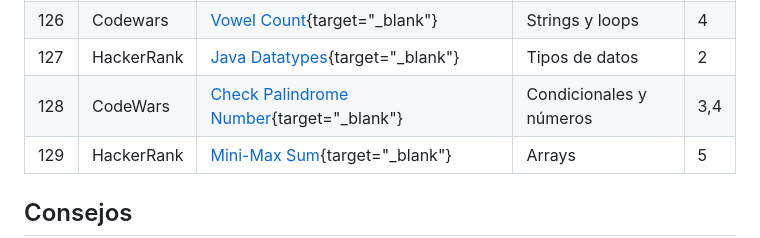
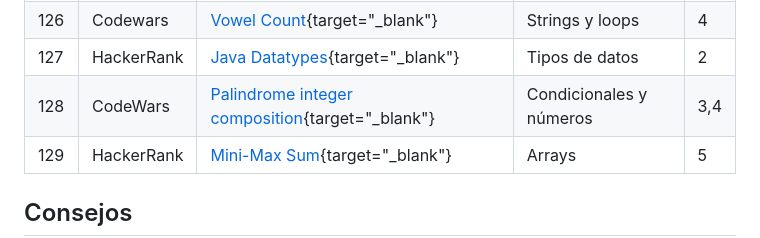
Before and after one commit to Laboratoria/hsbc-camp, a Markdown page: Modulo_1_Java_Basics.md, the part around the change. Rendered like a GitHub page.

Commit message:
fix 128 title

```diff
--- a/Modulo_1_Java_Basics.md
+++ b/Modulo_1_Java_Basics.md
@@ -52,7 +52,7 @@ El enfoque incluye:
 | 125 | Codewars    | [Isograms](https://www.codewars.com/kata/54ba84be607a92aa900000f1){target="_blank"}     | Strings                              | 3,6   |
 | 126 | Codewars    | [Vowel Count](https://www.codewars.com/kata/54ff3102c1bad923760001f3){target="_blank"}  | Strings y loops                      | 4   |
 | 127 | HackerRank  | [Java Datatypes](https://www.hackerrank.com/challenges/java-datatypes){target="_blank"} | Tipos de datos                       | 2   |
-| 128 | CodeWars | [Check Palindrome Number](https://www.codewars.com/kata/599b1a4a3c5292b4cc0000d5/train/python){target="_blank"} | Condicionales y números      | 3,4 |
+| 128 | CodeWars | [Palindrome integer composition](https://www.codewars.com/kata/599b1a4a3c5292b4cc0000d5/train/python){target="_blank"} | Condicionales y números      | 3,4 |
 | 129 | HackerRank | [Mini-Max Sum](https://www.hackerrank.com/challenges/mini-max-sum/problem){target="_blank"} | Arrays                   | 5   |
 
 ## Consejos
```
